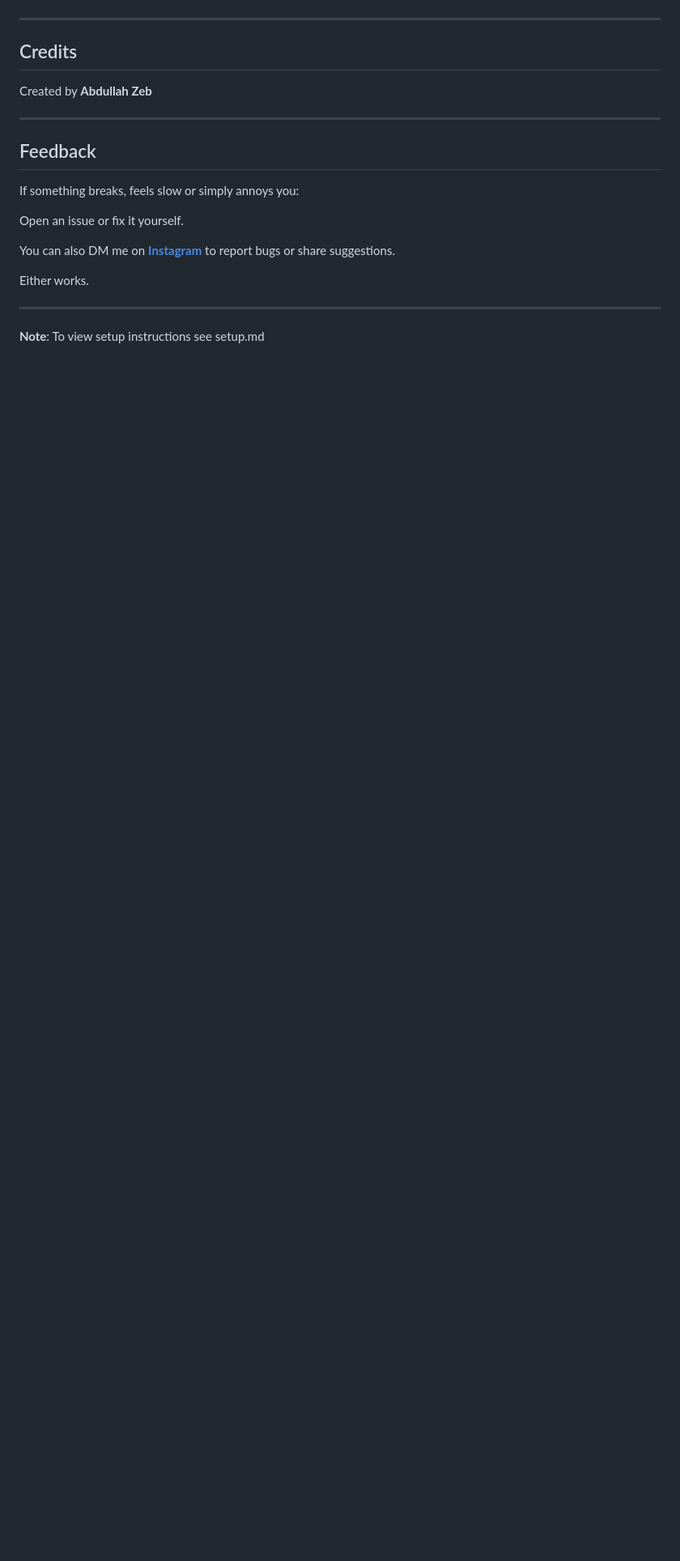
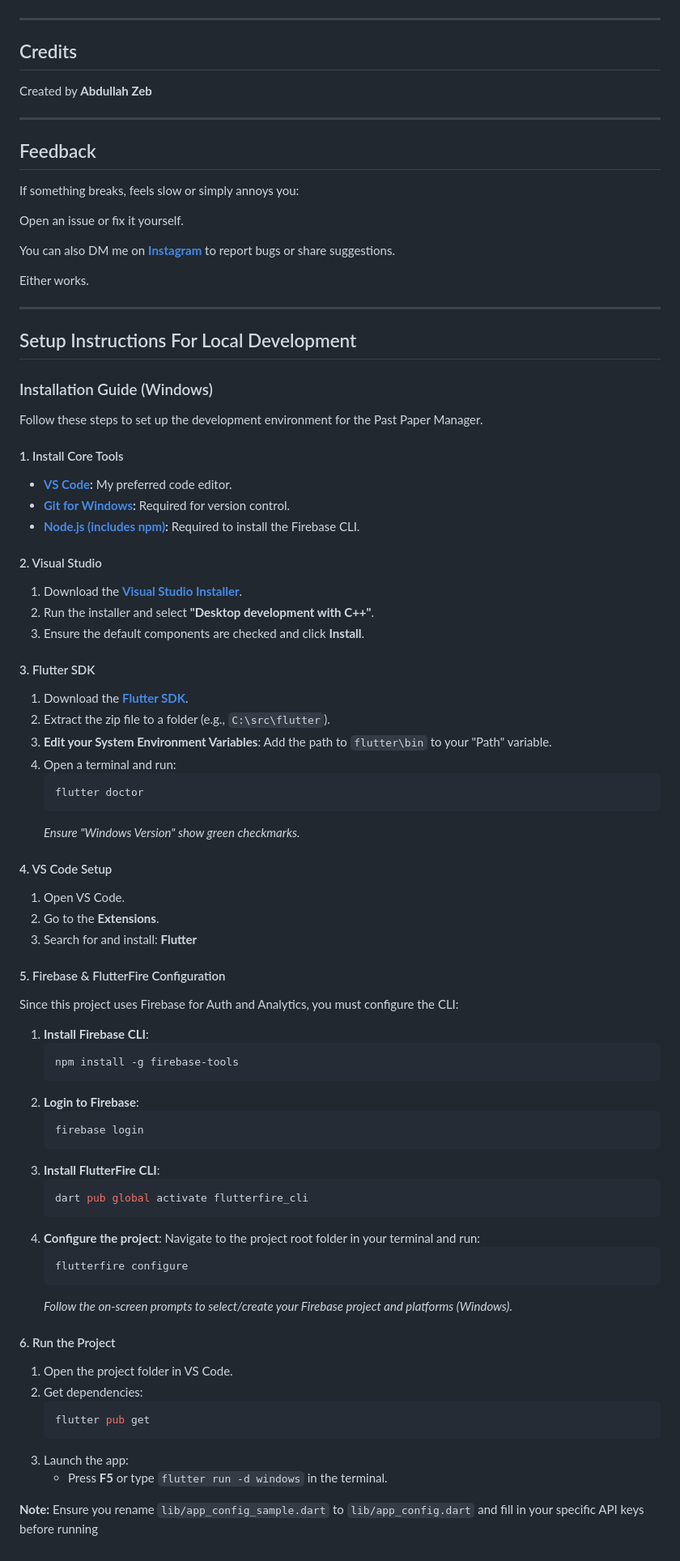
Before and after one commit to Abdozebzeb/Past_Paper_Manager, a Markdown page: README.md, the part around the change. Shown at 81% size. GitHub-like rendering; blank space fills up the shorter version.

Commit message:
Added Setup Instructions For Local Development in README

````diff
--- a/README.md
+++ b/README.md
@@ -132,4 +132,67 @@ Either works.
 
 ---
 
-**Note**: To view setup instructions see setup.md
+## Setup Instructions For Local Development
+
+### Installation Guide (Windows)
+
+Follow these steps to set up the development environment for the Past Paper Manager.
+
+
+#### 1. Install Core Tools
+*   **[VS Code](https://code.visualstudio.com/):** My preferred code editor.
+*   **[Git for Windows](https://git-scm.com/download/win):** Required for version control.
+*   **[Node.js (includes npm)](https://nodejs.org/):** Required to install the Firebase CLI.
+
+#### 2. Visual Studio
+1.  Download the **[Visual Studio Installer](https://visualstudio.microsoft.com/downloads/)**.
+2.  Run the installer and select **"Desktop development with C++"**.
+3.  Ensure the default components are checked and click **Install**.
+
+#### 3. Flutter SDK
+1.  Download the **[Flutter SDK](https://docs.flutter.dev/get-started/install/windows)**.
+2.  Extract the zip file to a folder (e.g., `C:\src\flutter`).
+3.  **Edit your System Environment Variables**: Add the path to `flutter\bin` to your "Path" variable.
+4.  Open a terminal and run:
+    ```bash
+    flutter doctor
+    ```
+    *Ensure "Windows Version" show green checkmarks.*
+
+#### 4. VS Code Setup
+1.  Open VS Code.
+2.  Go to the **Extensions**.
+3.  Search for and install: **Flutter**
+
+#### 5. Firebase & FlutterFire Configuration
+Since this project uses Firebase for Auth and Analytics, you must configure the CLI:
+
+1.  **Install Firebase CLI**:
+    ```bash
+    npm install -g firebase-tools
+    ```
+2.  **Login to Firebase**:
+    ```bash
+    firebase login
+    ```
+3.  **Install FlutterFire CLI**:
+    ```bash
+    dart pub global activate flutterfire_cli
+    ```
+4.  **Configure the project**:
+    Navigate to the project root folder in your terminal and run:
+    ```bash
+    flutterfire configure
+    ```
+    *Follow the on-screen prompts to select/create your Firebase project and platforms (Windows).*
+
+#### 6. Run the Project
+1.  Open the project folder in VS Code.
+2.  Get dependencies:
+    ```bash
+    flutter pub get
+    ```
+3.  Launch the app:
+    *   Press **F5** or type `flutter run -d windows` in the terminal.
+
+**Note:** Ensure you rename `lib/app_config_sample.dart` to `lib/app_config.dart` and fill in your specific API keys before running
````
